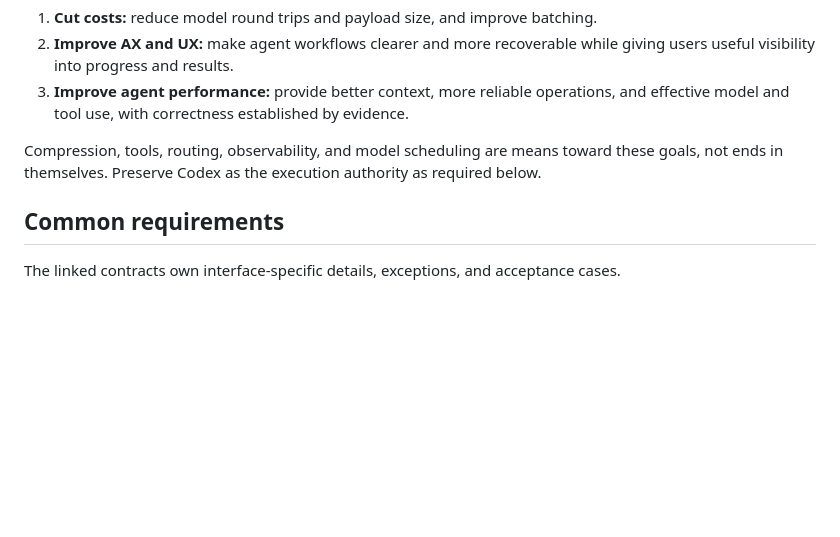
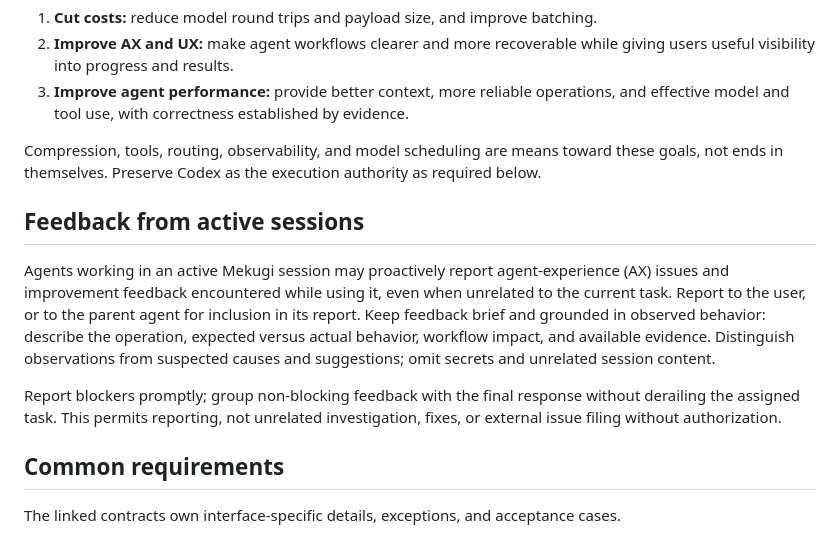
Before and after one commit to yusing/hpatch, a Markdown page: AGENTS.md, the part around the change. Rendered like a GitHub page; blank space fills up the shorter version.

Commit message:
docs(agents): define active-session AX feedback reporting

```diff
--- a/AGENTS.md
+++ b/AGENTS.md
@@ -13,6 +13,19 @@ against these goals, in order:
 
 Compression, tools, routing, observability, and model scheduling are means toward these goals, not
 ends in themselves. Preserve Codex as the execution authority as required below.
+
+## Feedback from active sessions
+
+Agents working in an active Mekugi session may proactively report agent-experience (AX)
+issues and improvement feedback encountered while using it, even when unrelated to the current
+task. Report to the user, or to the parent agent for inclusion in its report. Keep feedback brief
+and grounded in observed behavior: describe the operation, expected versus actual behavior,
+workflow impact, and available evidence. Distinguish observations from suspected causes and
+suggestions; omit secrets and unrelated session content.
+
+Report blockers promptly; group non-blocking feedback with the final response without derailing
+the assigned task. This permits reporting, not unrelated investigation, fixes, or external issue
+filing without authorization.
 
 ## Common requirements
 
```
